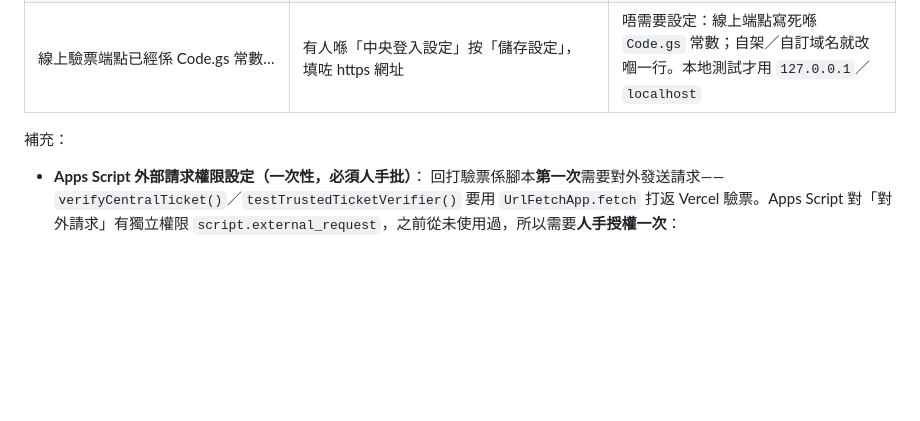
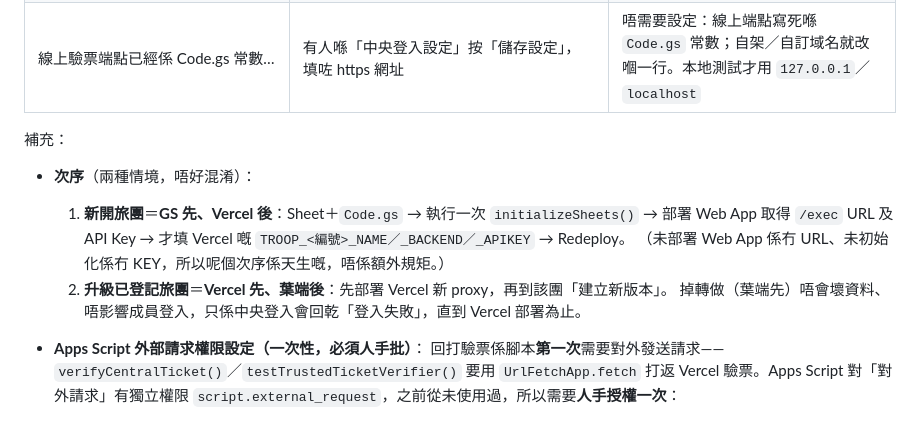
Before and after one commit to playerkousas-rgb/scoutbadge, a Markdown page: docs/TROUBLESHOOT_82.md, the part around the change. Drawn GitHub-style; blank space fills up the shorter version.

```diff
--- a/docs/TROUBLESHOOT_82.md
+++ b/docs/TROUBLESHOOT_82.md
@@ -60,6 +60,12 @@ TROOP_0082_APIKEY
 
 補充：
 
+- **次序**（兩種情境，唔好混淆）：
+  1. **新開旅團**＝**GS 先、Vercel 後**：Sheet＋`Code.gs` → 執行一次 `initializeSheets()` → 部署 Web App
+     取得 `/exec` URL 及 API Key → 才填 Vercel 嘅 `TROOP_<編號>_NAME／_BACKEND／_APIKEY` → Redeploy。
+     （未部署 Web App 係冇 URL、未初始化係冇 KEY，所以呢個次序係天生嘅，唔係額外規矩。）
+  2. **升級已登記旅團**＝**Vercel 先、葉端後**：先部署 Vercel 新 proxy，再到該團「建立新版本」。
+     掉轉做（葉端先）唔會壞資料、唔影響成員登入，只係中央登入會回乾「登入失敗」，直到 Vercel 部署為止。
 - **Apps Script 外部請求權限設定（一次性，必須人手批）**：
   回打驗票係腳本**第一次**需要對外發送請求——`verifyCentralTicket()`／`testTrustedTicketVerifier()` 要用 `UrlFetchApp.fetch` 打返 Vercel 驗票。Apps Script 對「對外請求」有獨立權限 `script.external_request`，之前從未使用過，所以需要**人手授權一次**：
 
```
Also changed, not shown: TROOP_ONBOARDING.md (+9 -1 lines), operations/TROOP_LINK_UPGRADE.md (+7 -0 lines).
